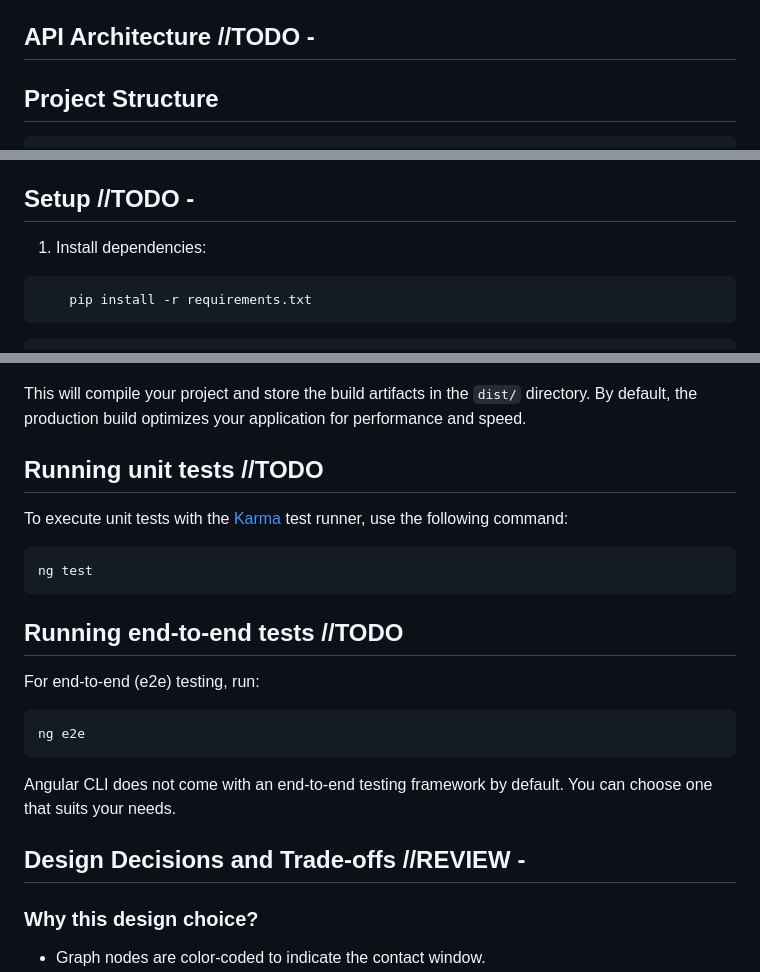
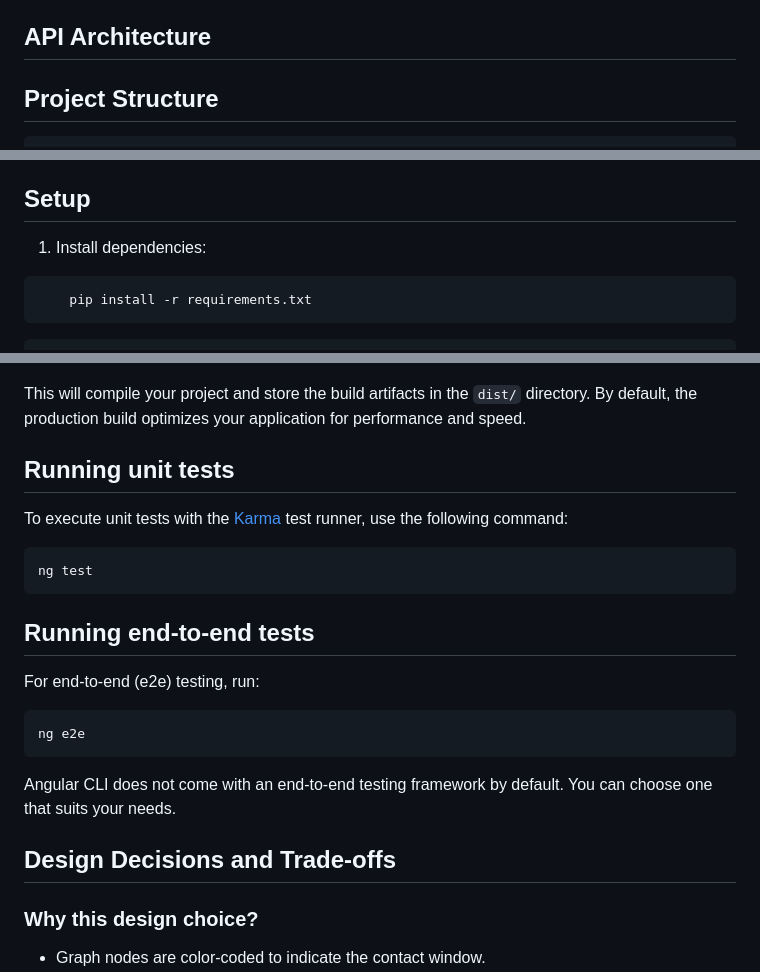
Before and after one commit to K-Tett/infection_cluster_detection, a Markdown page: README.md, 3 parts joined by grey strips. Rendered like a GitHub page.

Commit message:
README.md
Remove anchor comments

````diff
--- a/README.md
+++ b/README.md
@@ -33,7 +33,7 @@ A cluster is a group of related cases that may indicate a common exposure or out
 - Containerization: Docker
 - LLM: ```huggingface``` using ```microsoft/Phi-4-multimodal-instruct``` (fit for 16gb VRAM GPU)
 
-## API Architecture //TODO -
+## API Architecture
 
 ## Project Structure
 ``` md
@@ -70,7 +70,7 @@ A cluster is a group of related cases that may indicate a common exposure or out
 - infection (string) : i.e. the infection type being tested for
 - result (string) : ‘positive’ or ‘negative’ based on whether the infection was identified
 
-## Setup //TODO -
+## Setup
 1. Install dependencies:
 ``` bash
     pip install -r requirements.txt
@@ -133,13 +133,13 @@ ng build
 
 This will compile your project and store the build artifacts in the `dist/` directory. By default, the production build optimizes your application for performance and speed.
 
-## Running unit tests //TODO
+## Running unit tests
 To execute unit tests with the [Karma](https://karma-runner.github.io) test runner, use the following command:
 ```bash
 ng test
 ```
 
-## Running end-to-end tests //TODO
+## Running end-to-end tests
 
 For end-to-end (e2e) testing, run:
 
@@ -149,7 +149,7 @@ ng e2e
 
 Angular CLI does not come with an end-to-end testing framework by default. You can choose one that suits your needs.
 
-## Design Decisions and Trade-offs //REVIEW -
+## Design Decisions and Trade-offs
 ### Why this design choice?
 - Graph nodes are color-coded to indicate the contact window.
 - Graph nodes force against each other shows the significance between each other.
````
Also changed, not shown: other parts of README.md (+2 -2 lines).
